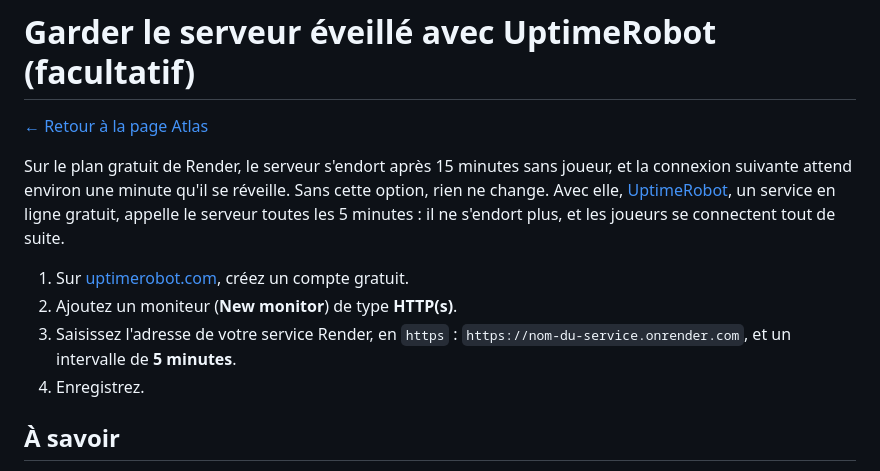
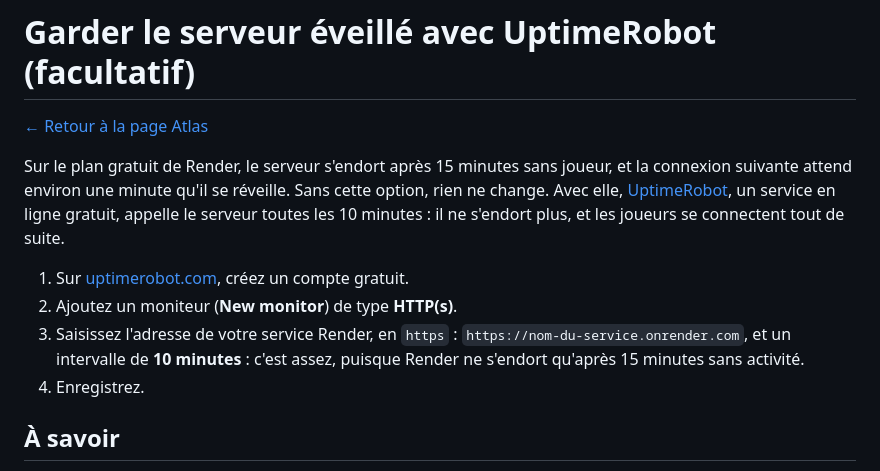
Before and after one commit to yanks-user/Atlas, a Markdown page: docs/uptimerobot.md, the part around the change. GitHub-like rendering.

```diff
--- a/docs/uptimerobot.md
+++ b/docs/uptimerobot.md
@@ -2,11 +2,11 @@
 
 [← Retour à la page Atlas](../README.md#render)
 
-Sur le plan gratuit de Render, le serveur s'endort après 15 minutes sans joueur, et la connexion suivante attend environ une minute qu'il se réveille. Sans cette option, rien ne change. Avec elle, [UptimeRobot](https://uptimerobot.com), un service en ligne gratuit, appelle le serveur toutes les 5 minutes : il ne s'endort plus, et les joueurs se connectent tout de suite.
+Sur le plan gratuit de Render, le serveur s'endort après 15 minutes sans joueur, et la connexion suivante attend environ une minute qu'il se réveille. Sans cette option, rien ne change. Avec elle, [UptimeRobot](https://uptimerobot.com), un service en ligne gratuit, appelle le serveur toutes les 10 minutes : il ne s'endort plus, et les joueurs se connectent tout de suite.
 
 1. Sur [uptimerobot.com](https://uptimerobot.com), créez un compte gratuit.
 2. Ajoutez un moniteur (**New monitor**) de type **HTTP(s)**.
-3. Saisissez l'adresse de votre service Render, en `https` : `https://nom-du-service.onrender.com`, et un intervalle de **5 minutes**.
+3. Saisissez l'adresse de votre service Render, en `https` : `https://nom-du-service.onrender.com`, et un intervalle de **10 minutes** : c'est assez, puisque Render ne s'endort qu'après 15 minutes sans activité.
 4. Enregistrez.
 
 ## À savoir
```
Also changed, not shown: README.md (+2 -2 lines), docs/services-tiers.md (+2 -2 lines), docs/services-tiers-v2.png (deleted), docs/services-tiers-v3.png (added), 1 other file.
